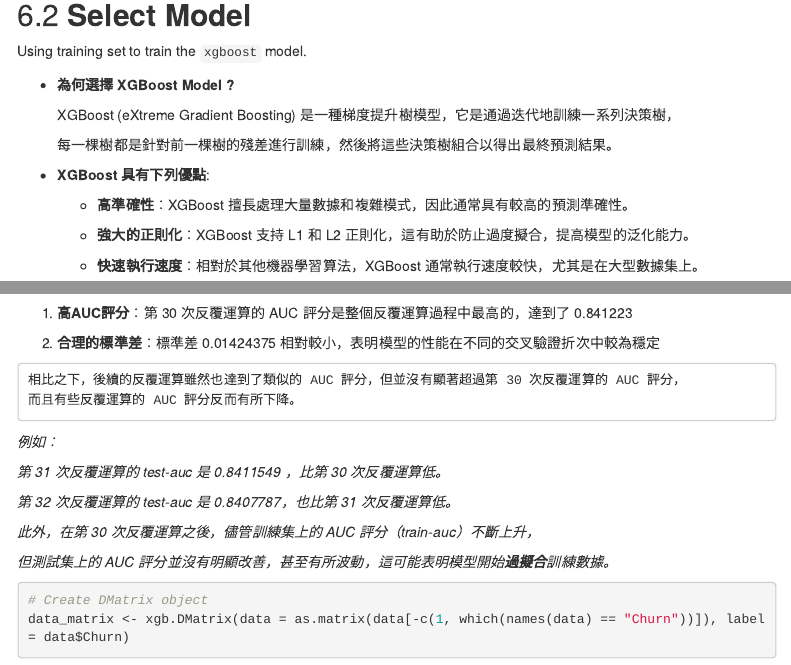
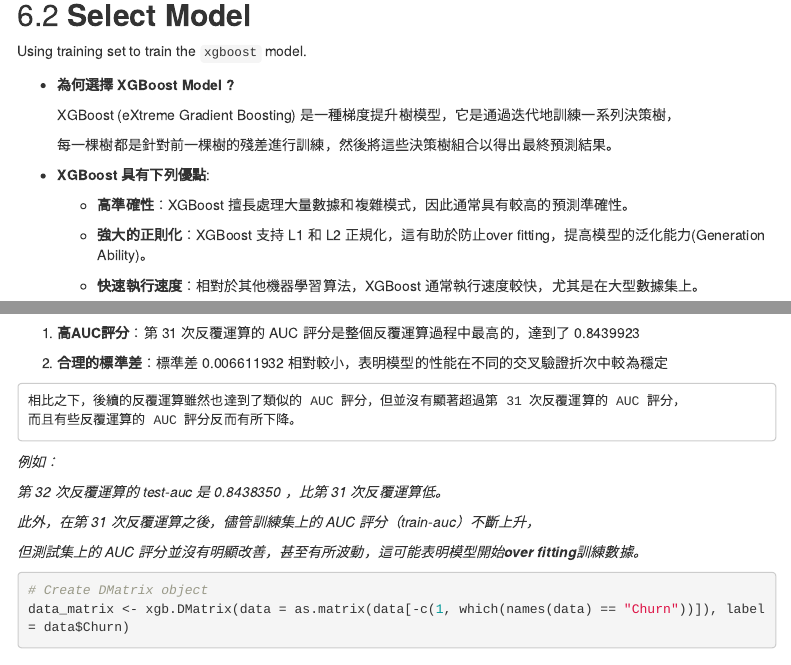
Before and after one commit to 1122-NCCU-DataScienceInService/finalproject-group1, an R Markdown document (docs/presentation.Rmd): the page in a window 1100 px wide, from 8340 px down, and a second part further down, joined at a grey line. Rendered offline with R 4.5, knitr and Pandoc, with nearby package versions; code that draws random numbers runs with fixed seeds of ours; some code elsewhere in the file could not run offline; menus at the side of the page are left out.

Commit message:
Update presentation.Rmd

````diff
--- a/docs/presentation.Rmd
+++ b/docs/presentation.Rmd
@@ -378,7 +378,7 @@ test_data <- data[-index, ]
 
   * **高準確性**：XGBoost 擅長處理大量數據和複雜模式，因此通常具有較高的預測準確性。
 
-  * **強大的正則化**：XGBoost 支持 L1 和 L2 正則化，這有助於防止過度擬合，提高模型的泛化能力。
+  * **強大的正則化**：XGBoost 支持 L1 和 L2 正規化，這有助於防止over fitting，提高模型的泛化能力(Generation Ability)。
 
   * **快速執行速度**：相對於其他機器學習算法，XGBoost 通常執行速度較快，尤其是在大型數據集上。
 
@@ -437,25 +437,23 @@ print(cv_result)
 ```
 
 
-  1. **高AUC評分**：第 30 次反覆運算的 AUC 評分是整個反覆運算過程中最高的，達到了 0.841223
+  1. **高AUC評分**：第 31 次反覆運算的 AUC 評分是整個反覆運算過程中最高的，達到了 0.8439923
 
-  2. **合理的標準差**：標準差 0.01424375 相對較小，表明模型的性能在不同的交叉驗證折次中較為穩定
+  2. **合理的標準差**：標準差 0.006611932 相對較小，表明模型的性能在不同的交叉驗證折次中較為穩定
 
 
-    相比之下，後續的反覆運算雖然也達到了類似的 AUC 評分，但並沒有顯著超過第 30 次反覆運算的 AUC 評分，
+    相比之下，後續的反覆運算雖然也達到了類似的 AUC 評分，但並沒有顯著超過第 31 次反覆運算的 AUC 評分，
     而且有些反覆運算的 AUC 評分反而有所下降。
 
 
 
   *例如：*
 
-  *第 31 次反覆運算的 test-auc 是 0.8411549	，比第 30 次反覆運算低。*
+  *第 32 次反覆運算的 test-auc 是 0.8438350	，比第 31 次反覆運算低。*
 
-  *第 32 次反覆運算的 test-auc 是 0.8407787，也比第 31 次反覆運算低。*
+  *此外，在第 31 次反覆運算之後，儘管訓練集上的 AUC 評分（train-auc）不斷上升，*
 
-  *此外，在第 30 次反覆運算之後，儘管訓練集上的 AUC 評分（train-auc）不斷上升，*
-
-  *但測試集上的 AUC 評分並沒有明顯改善，甚至有所波動，這可能表明模型開始**過擬合**訓練數據。*
+  *但測試集上的 AUC 評分並沒有明顯改善，甚至有所波動，這可能表明模型開始**over fitting**訓練數據。*
 
 
 ```{r echo=TRUE, message=FALSE, warning=FALSE}
````
Also changed, not shown: docs/presentation.Rmd (13 more changed lines).
